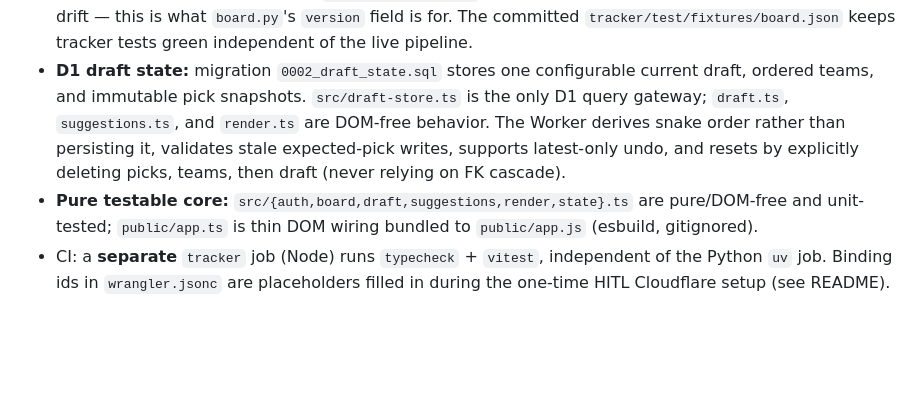
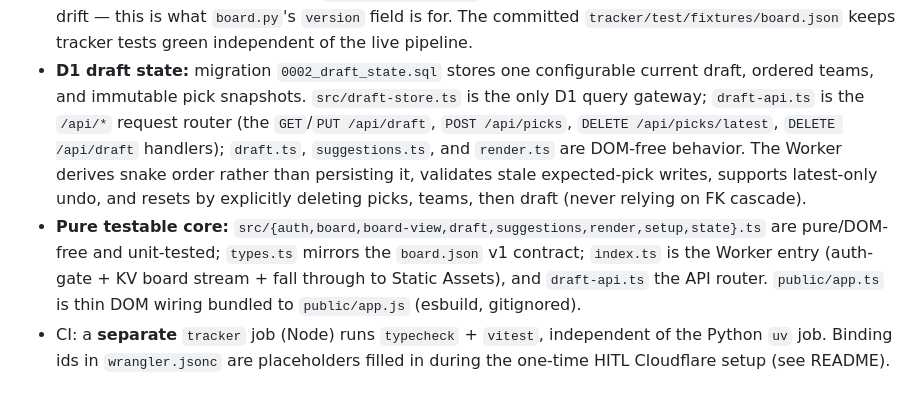
Before and after one commit to brian-bell/ffb, a Markdown page: AGENTS.md, the part around the change. Drawn GitHub-style; blank space fills up the shorter version.

Commit message:
docs: sync tracker module inventory in AGENTS.md (#8)
The tracker source set grew past what AGENTS.md documented. Update the
draft-tracker section to name the current modules: draft-api.ts (the
/api/* router) with its route set, board-view.ts and setup.ts in the
pure/unit-tested core, index.ts (Worker entry), and types.ts (the
board.json v1 contract mirror).

```diff
--- a/AGENTS.md
+++ b/AGENTS.md
@@ -78,13 +78,17 @@ time (a file path, **not** a Python import). Nothing in `src/ffb/` knows about i
   green independent of the live pipeline.
 - **D1 draft state:** migration `0002_draft_state.sql` stores one configurable
   current draft, ordered teams, and immutable pick snapshots. `src/draft-store.ts`
-  is the only D1 query gateway; `draft.ts`, `suggestions.ts`, and `render.ts` are
-  DOM-free behavior. The Worker derives snake order rather than persisting it,
-  validates stale expected-pick writes, supports latest-only undo, and resets by
-  explicitly deleting picks, teams, then draft (never relying on FK cascade).
-- **Pure testable core:** `src/{auth,board,draft,suggestions,render,state}.ts` are
-  pure/DOM-free and unit-tested; `public/app.ts` is thin DOM wiring bundled to
-  `public/app.js` (esbuild, gitignored).
+  is the only D1 query gateway; `draft-api.ts` is the `/api/*` request router (the
+  `GET`/`PUT /api/draft`, `POST /api/picks`, `DELETE /api/picks/latest`, `DELETE
+  /api/draft` handlers); `draft.ts`, `suggestions.ts`, and `render.ts` are DOM-free
+  behavior. The Worker derives snake order rather than persisting it, validates
+  stale expected-pick writes, supports latest-only undo, and resets by explicitly
+  deleting picks, teams, then draft (never relying on FK cascade).
+- **Pure testable core:** `src/{auth,board,board-view,draft,suggestions,render,setup,state}.ts`
+  are pure/DOM-free and unit-tested; `types.ts` mirrors the `board.json` v1
+  contract; `index.ts` is the Worker entry (auth-gate + KV board stream + fall
+  through to Static Assets), and `draft-api.ts` the API router. `public/app.ts` is
+  thin DOM wiring bundled to `public/app.js` (esbuild, gitignored).
 - CI: a **separate** `tracker` job (Node) runs `typecheck` + `vitest`, independent
   of the Python `uv` job. Binding ids in `wrangler.jsonc` are placeholders filled
   in during the one-time HITL Cloudflare setup (see README).
```
